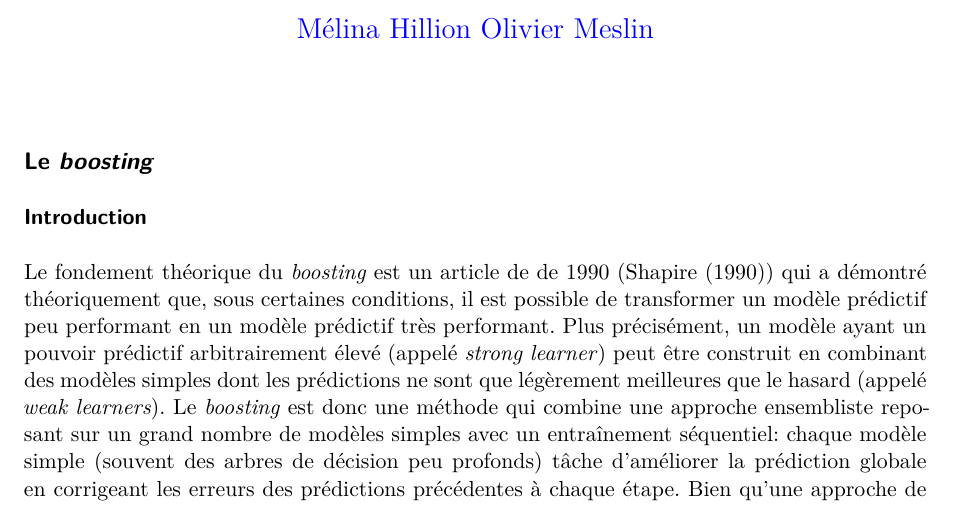
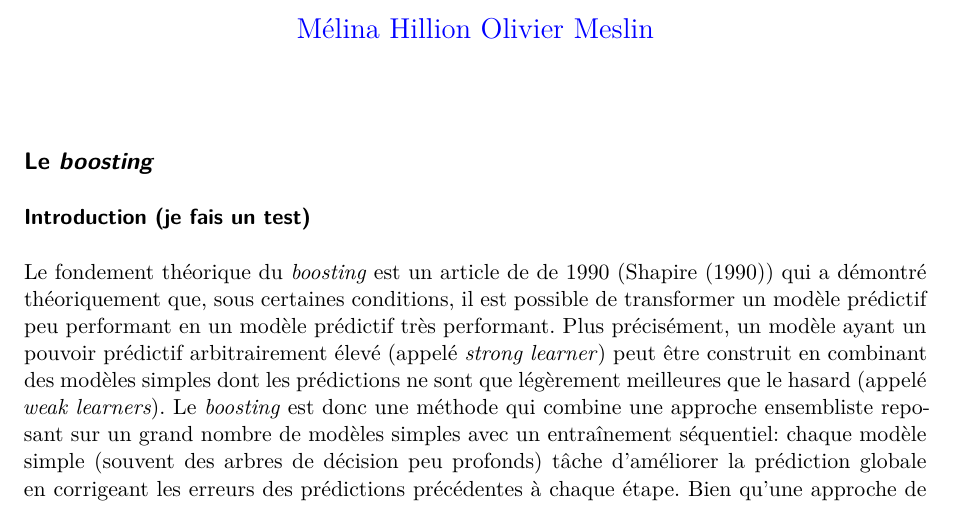
Before and after one commit to oliviermeslin/DT_methodes_ensemblistes, a Quarto document (boosting.qmd): part of page 1 of 8, cut so that both start at the same text. Rendered offline with R 4.5, knitr and Pandoc in place of Quarto, then LaTeX, with nearby package versions; drawn as R Markdown's standard PDF in place of the format the file asks for.

Commit message:
Ceci est un test de branche

```diff
--- a/boosting.qmd
+++ b/boosting.qmd
@@ -44,7 +44,7 @@ bibliography: references.bib
 
 ## Le *boosting*
 
-### Introduction
+### Introduction (je fais un test)
 
 Le fondement théorique du *boosting* est un article de de 1990 (@shapire1990strength) qui a démontré théoriquement que, sous certaines conditions, il est possible de transformer un modèle prédictif peu performant en un modèle prédictif très performant. Plus précisément, un modèle ayant un pouvoir prédictif arbitrairement élevé (appelé *strong learner*) peut être construit en combinant des modèles simples dont les prédictions ne sont que légèrement meilleures que le hasard (appelé *weak learners*). Le *boosting* est donc une méthode qui combine une approche ensembliste reposant sur un grand nombre de modèles simples avec un entraînement séquentiel: chaque modèle simple (souvent des arbres de décision peu profonds) tâche d'améliorer la prédiction globale en corrigeant les erreurs des prédictions précédentes à chaque étape. Bien qu'une approche de *boosting* puisse en théorie mobiliser différentes classes de *weak learners*, en pratique les *weak learners* utilisés par les algorithmes de *boosting* sont presque toujours des arbres de décision.
 
```
